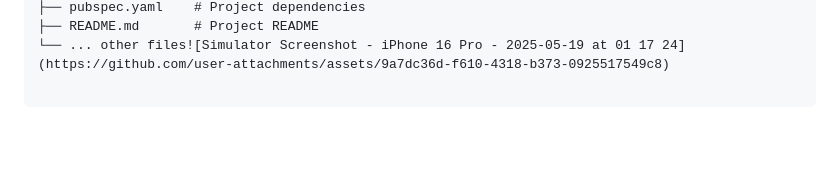
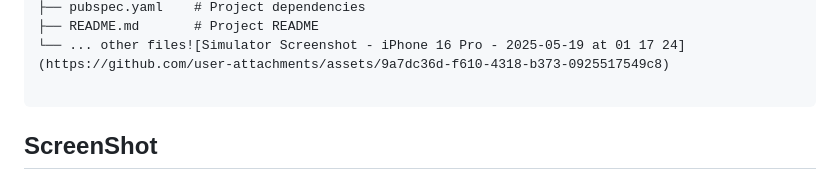
Before and after one commit to Onurryilmazz/Revotime, a Markdown page: README.md, the part around the change printed below. Drawn GitHub-style; blank space fills up the shorter version.

````diff
--- a/README.md
+++ b/README.md
@@ -96,5 +96,7 @@ revotime/
 
 ```
 
+## ScreenShot
+
 
 ![Simulator Screenshot - iPhone 16 Pro - 2025-05-19 at 01 17 10](https://github.com/user-attachments/assets/7da7523c-a862-49bb-a60e-aac5c5fa51d6)
````
Also changed, not shown: other parts of README.md (+1 -0 lines).
